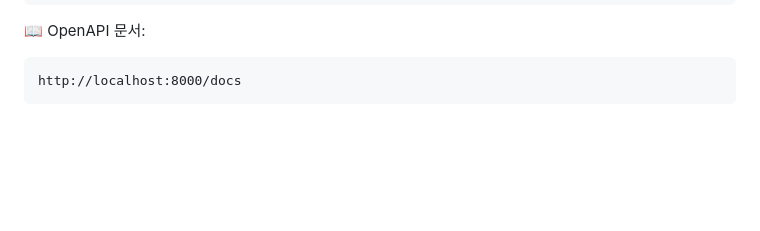
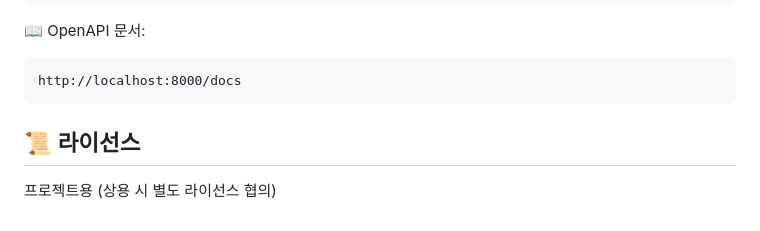
Before and after one commit to leelang7/RoadGlass, a Markdown page: README.md, the part around the change. GitHub-like rendering; blank space fills up the shorter version.

````diff
--- a/README.md
+++ b/README.md
@@ -281,3 +281,9 @@ curl http://localhost:8000/health
 ```
 http://localhost:8000/docs
 ```
+
+
+
+## 📜 라이선스
+
+프로젝트용 (상용 시 별도 라이선스 협의)
````
